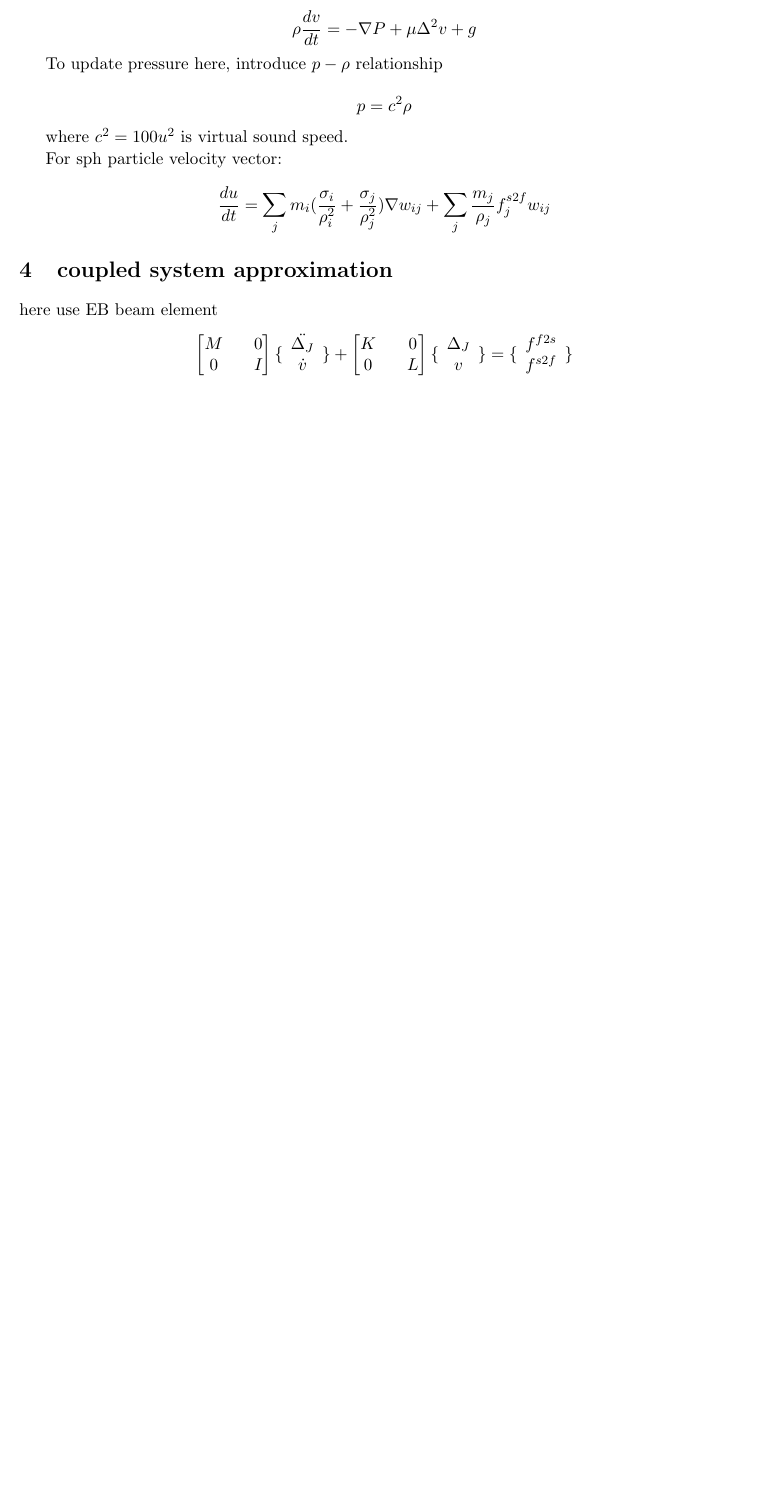
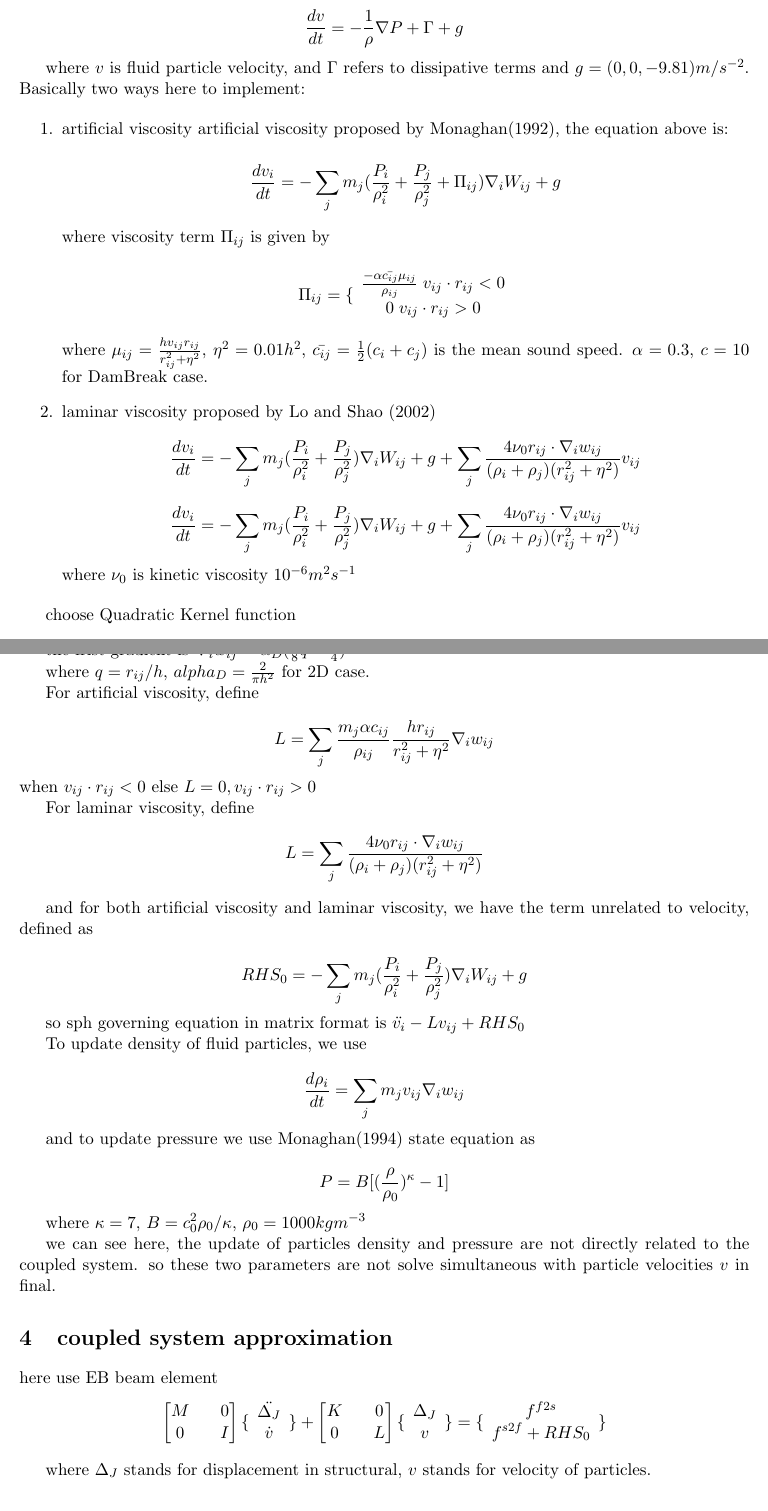
Before and after one commit to ZJLi2013/SPHFEM, a LaTeX document (sphfem.tex): part of page 5 of 5 before the commit and two parts of pages 5 and 6 of 6 after it, the two joined at a grey line, cut so that both start at the same text, the shorter picture padded with empty space. Compiled offline with pdfLaTeX.

Commit message:
sph reference from SPHysics

```diff
--- a/sphfem.tex
+++ b/sphfem.tex
@@ -211,25 +210,69 @@
 
 momentum equation is
 
-$$ \rho \frac{dv}{dt} = - \nabla P + \mu \Delta^2 v + g $$
+$$ \frac{dv}{dt} = - \frac{1}{\rho} \nabla P + \Gamma + g $$
 
-To update pressure here, introduce $p-\rho$ relationship
+where $v$ is fluid particle velocity, and $\Gamma$ refers to dissipative terms and $ g=(0,0,-9.81) m/s^{-2} $. Basically two ways here to implement:
 
-$$ p = c^2 \rho$$
+\begin{enumerate}
+\item{artificial viscosity}
+artificial viscosity proposed by Monaghan(1992), the equation above is:
 
-where $ c^2 = 100 u^2 $ is virtual sound speed.
+$$  \frac{dv_i}{dt} = - \sum_{j} m_j (\frac{P_i}{\rho _i ^2} + \frac{P_j}{\rho_j ^2} + \Pi _{ij} ) \nabla_i W_{ij} + g $$
 
-For sph particle velocity vector:
+where viscosity term $\Pi_{ij}$ is given by
 
-$$ \frac{du}{dt} = \sum_j m_i( \frac{\sigma_i}{\rho ^2 _i } + \frac{\sigma_j}{\rho^2 _j} )\nabla w_{ij} + \sum_j \frac{m_j}{\rho _j} f^{s2f}_j w_{ij} $$
+$$ \Pi_{ij} = \{ \begin{array}{c} \frac{-\alpha \bar{c_{ij}} \mu_{ij}}{\rho _{ij}} \; v_{ij} \cdot r_{ij} < 0 \\ 0 \;  v_{ij} \cdot r_{ij} > 0 \end{array} $$
 
+where $ \mu_{ij} = \frac{h v_{ij} r_{ij}}{ r_{ij}^2 + \eta ^2} $, $\eta^2 = 0.01 h^2$, $\bar{c_{ij}} = \frac{1}{2}(c_i+c_j)$ is the mean sound speed. $\alpha = 0.3$, $c=10$  for DamBreak case.
+
+\item{laminar viscosity}
+proposed by Lo and Shao (2002)$$  \frac{dv_i}{dt} = - \sum_{j} m_j (\frac{P_i}{\rho _i ^2} + \frac{P_j}{\rho_j ^2}) \nabla_i W_{ij} + g + \sum_{j} \frac{4 \nu_0 r_{ij} \cdot \nabla_i w_{ij}}{(\rho_i + \rho_j)(r_{ij}^2+\eta^2)}v_{ij} $$
+$$  \frac{dv_i}{dt} = - \sum_{j} m_j (\frac{P_i}{\rho _i ^2} + \frac{P_j}{\rho_j ^2}) \nabla_i W_{ij} + g + \sum_{j} \frac{4 \nu_0 r_{ij} \cdot \nabla_i w_{ij}}{(\rho_i + \rho_j)(r_{ij}^2+\eta^2)}v_{ij} $$
+where $\nu_0$ is kinetic viscosity $ 10^{-6} m^2s^{-1} $
+
+\end{enumerate}
+
+choose Quadratic Kernel function
+
+$$w(r_{ij},h)  = \alpha_D [ \frac{3}{16} q^2 - \frac{3}{4} q + \frac{3}{4}] \; 0 \leq q \leq 2 $$
+
+the frist gradient is $ \nabla_i w_{ij} = \alpha_D (\frac{3}{8} q - \frac{3}{4})$
+
+where $ q= r_{ij}/h $, $alpha_D = \frac{2}{\pi h^2}$ for 2D case.
+
+For artificial viscosity, define
+
+$$ L = \sum_j \frac{m_j \alpha c_{ij}}{\rho _ {ij}} \frac{h r_{ij}}{r_{ij}^2 + \eta^2} \nabla_i w_{ij}$$ when $ v_{ij} \cdot r_{ij} < 0 $ else $ L =0 ,  v_{ij} \cdot r_{ij} > 0$
+
+For laminar viscosity, define
+$$ L = \sum_{j} \frac{4 \nu_0 r_{ij} \cdot \nabla_i w_{ij}}{(\rho_i + \rho_j)(r_{ij}^2+\eta^2)} $$
+
+and for both artificial viscosity and laminar viscosity, we have the term unrelated to velocity, defined as
+
+$$ RHS_0 =  - \sum_{j} m_j (\frac{P_i}{\rho _i ^2} + \frac{P_j}{\rho_j ^2}) \nabla_i W_{ij} + g $$
+
+so sph governing equation in matrix format is
+$ \ddot{v_i} - L v_{ij} + RHS_0 $
+
+To update density of fluid particles, we use
+
+$$ \frac{d \rho_i}{dt} = \sum_j m_j v_{ij} \nabla_i w_{ij} $$
+
+and to update pressure we use Monaghan(1994) state equation as
+
+$$ P = B[ (\frac{\rho}{\rho_0})^ \kappa - 1] $$
+
+where $\kappa = 7$, $B= c_0^2 \rho_0 /\kappa$, $\rho_0 = 1000 kgm^{-3}$
+
+we can see here, the update of particles density and pressure are not directly related to the coupled system. so these two parameters are not solve simultaneous with particle velocities $v$ in final.
 
 \section{coupled system approximation}
 
+here use EB beam element
+ $$ \begin{bmatrix} M && 0 \\ 0 && I \end{bmatrix} \{ \begin{array}{c} \ddot{\Delta_J} \\ \dot{v} \end{array} \} + \begin{bmatrix} K && 0 \\ 0 && L \end{bmatrix} \{ \begin{array}{c} \Delta_J \\ v \end{array} \} = \{ \begin{array}{c} f^{f2s}\\ f^{s2f}+RHS_0 \end{array} \} $$
 
-here use EB beam element
- $$ \begin{bmatrix} M && 0 \\ 0 && I \end{bmatrix} \{ \begin{array}{c} \ddot{\Delta_J} \\ \dot{v} \end{array} \} + \begin{bmatrix} K && 0 \\ 0 && L \end{bmatrix} \{ \begin{array}{c} \Delta_J \\ v \end{array} \} = \{ \begin{array}{c} f^{f2s}\\ f^{s2f} \end{array} \} $$
-
+where $ \Delta_J$ stands for displacement in structural, $v$ stands for velocity of particles.
 
 \section{Reference}
 % \bibliography
```
Also changed, not shown: sphfem.pdf, sphfem.tex (5 more changed lines).
